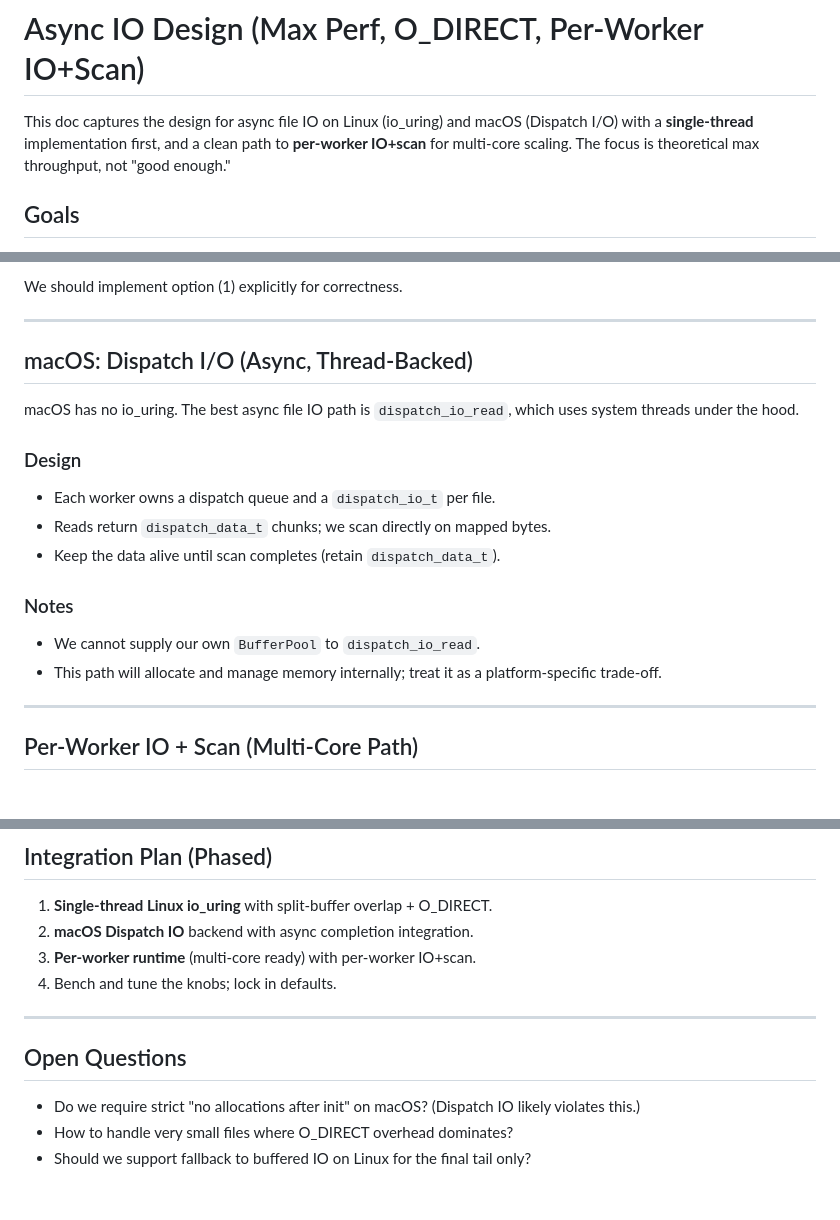
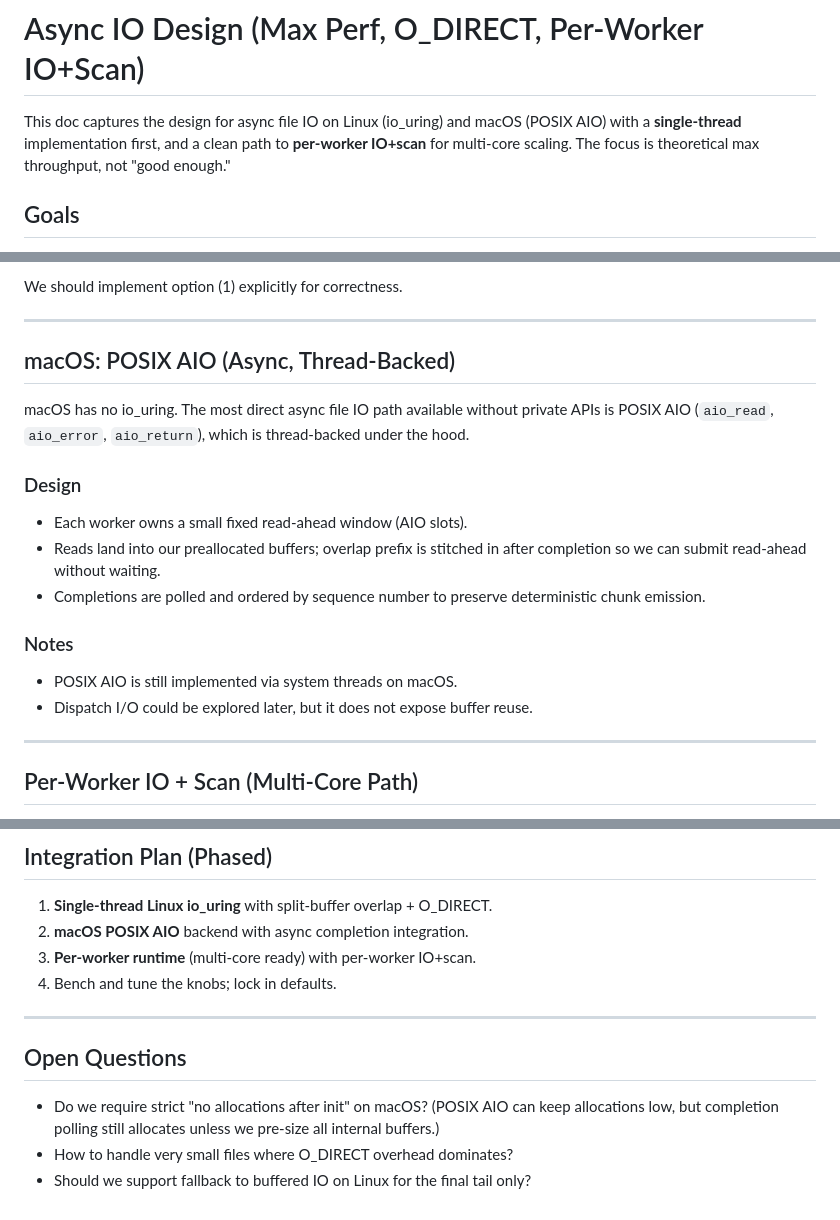
Before and after one commit to ahrav/scratch-scanner-rs, a Markdown page: docs/async-io.md, 3 parts joined by grey strips. Drawn GitHub-style.

Commit message:
Refactor macOS async IO to POSIX AIO
Replaces Dispatch I/O with POSIX AIO for a more direct async file IO
path on macOS. This change aligns the documentation with the
implementation and clarifies the design trade-offs.

```diff
--- a/docs/async-io.md
+++ b/docs/async-io.md
@@ -1,7 +1,7 @@
 # Async IO Design (Max Perf, O_DIRECT, Per-Worker IO+Scan)
 
 This doc captures the design for async file IO on Linux (io_uring) and macOS
-(Dispatch I/O) with a **single-thread** implementation first, and a clean path
+(POSIX AIO) with a **single-thread** implementation first, and a clean path
 to **per-worker IO+scan** for multi-core scaling. The focus is theoretical max
 throughput, not "good enough."
 
@@ -107,22 +107,24 @@ We should implement option (1) explicitly for correctness.
 
 ---
 
-## macOS: Dispatch I/O (Async, Thread-Backed)
+## macOS: POSIX AIO (Async, Thread-Backed)
 
-macOS has no io_uring. The best async file IO path is `dispatch_io_read`,
-which uses system threads under the hood.
+macOS has no io_uring. The most direct async file IO path available without
+private APIs is POSIX AIO (`aio_read`, `aio_error`, `aio_return`), which is
+thread-backed under the hood.
 
 ### Design
 
-- Each worker owns a dispatch queue and a `dispatch_io_t` per file.
-- Reads return `dispatch_data_t` chunks; we scan directly on mapped bytes.
-- Keep the data alive until scan completes (retain `dispatch_data_t`).
+- Each worker owns a small fixed read-ahead window (AIO slots).
+- Reads land into our preallocated buffers; overlap prefix is stitched
+  in after completion so we can submit read-ahead without waiting.
+- Completions are polled and ordered by sequence number to preserve
+  deterministic chunk emission.
 
 ### Notes
 
-- We cannot supply our own `BufferPool` to `dispatch_io_read`.
-- This path will allocate and manage memory internally; treat it as
-  a platform-specific trade-off.
+- POSIX AIO is still implemented via system threads on macOS.
+- Dispatch I/O could be explored later, but it does not expose buffer reuse.
 
 ---
 
@@ -217,7 +219,7 @@ We should treat benchmark configs as first-class artifacts.
 ## Integration Plan (Phased)
 
 1) **Single-thread Linux io_uring** with split-buffer overlap + O_DIRECT.
-2) **macOS Dispatch IO** backend with async completion integration.
+2) **macOS POSIX AIO** backend with async completion integration.
 3) **Per-worker runtime** (multi-core ready) with per-worker IO+scan.
 4) Bench and tune the knobs; lock in defaults.
 
@@ -226,6 +228,7 @@ We should treat benchmark configs as first-class artifacts.
 ## Open Questions
 
 - Do we require strict "no allocations after init" on macOS?
-  (Dispatch IO likely violates this.)
+  (POSIX AIO can keep allocations low, but completion polling still allocates
+   unless we pre-size all internal buffers.)
 - How to handle very small files where O_DIRECT overhead dominates?
 - Should we support fallback to buffered IO on Linux for the final tail only?
```
